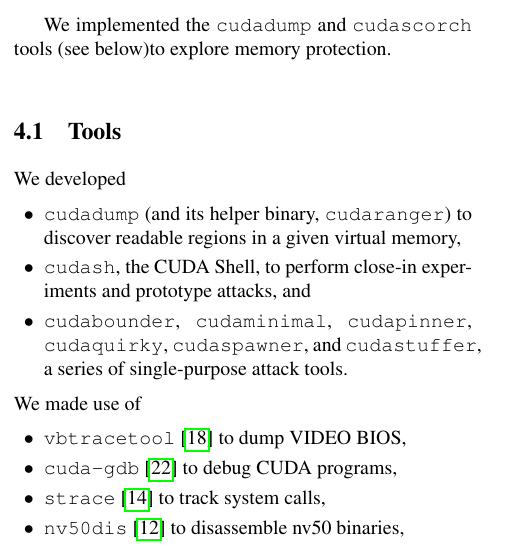
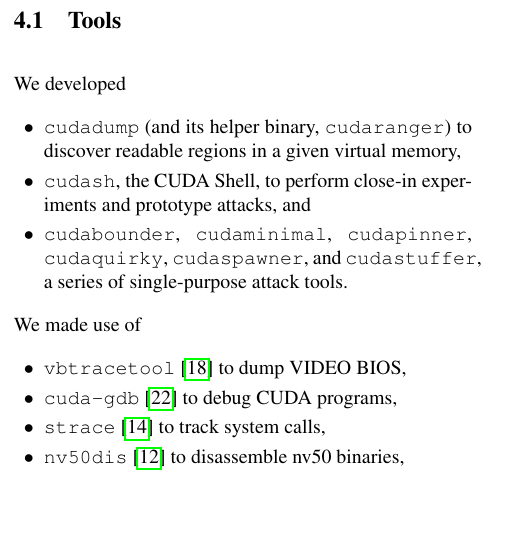
Before and after one commit to dankamongmen/wdp, a LaTeX paper (cs8803ss-project/cs8803ssProject.tex): part of one column of page 3 of 9, cut at the place of the change, the shorter picture padded with empty space. Compiled offline with pdfLaTeX.

Commit message:
remove dup

```diff
--- a/cs8803ss-project/cs8803ssProject.tex
+++ b/cs8803ss-project/cs8803ssProject.tex
@@ -207,11 +207,6 @@ all but ring 0 operations (recall that our threat model does not assume access
 to ring 0). It is unlikely that protection on the card itself can be generally
 circumvented. Furthermore, this is the only place to protect memory from CUDA
 kernels.
-
-We implemented the \texttt{cudadump} and
-\texttt{cudascorch} tools (see below)%fixme use ref%
-to explore memory protection.
-
 \subsection{Tools}
 We developed
 \squishlist
```
